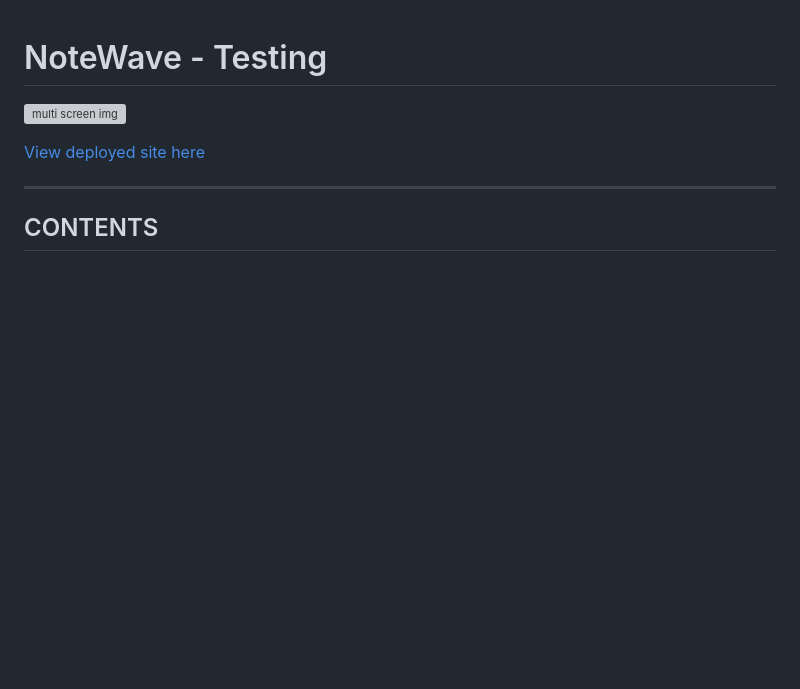
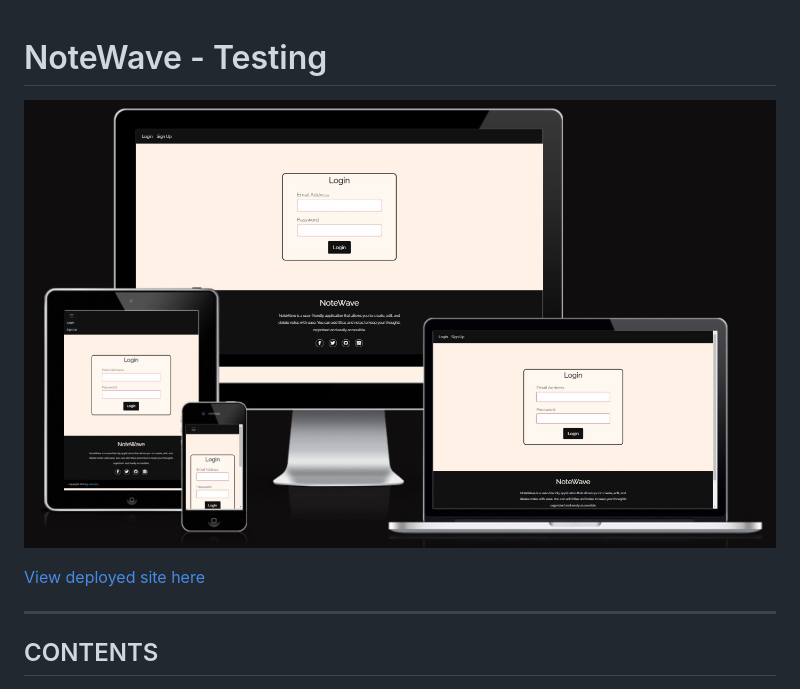
Before and after one commit to adampl2/NoteWave, a Markdown page: TESTING.md, the part around the change. GitHub-like rendering; pictures changed too: docs/multiscreen.jpg (added); blank space fills up the shorter version; grey boxes are pictures that could not be loaded.

```diff
--- a/TESTING.md
+++ b/TESTING.md
@@ -1,6 +1,6 @@
 # NoteWave - Testing
 
-![multi screen img]()
+![multi screen img](docs/multiscreen.jpg)
 
 [View deployed site here](https://notewave.herokuapp.com/)
 
```
Also changed, not shown: README.md (+1 -1 lines).
